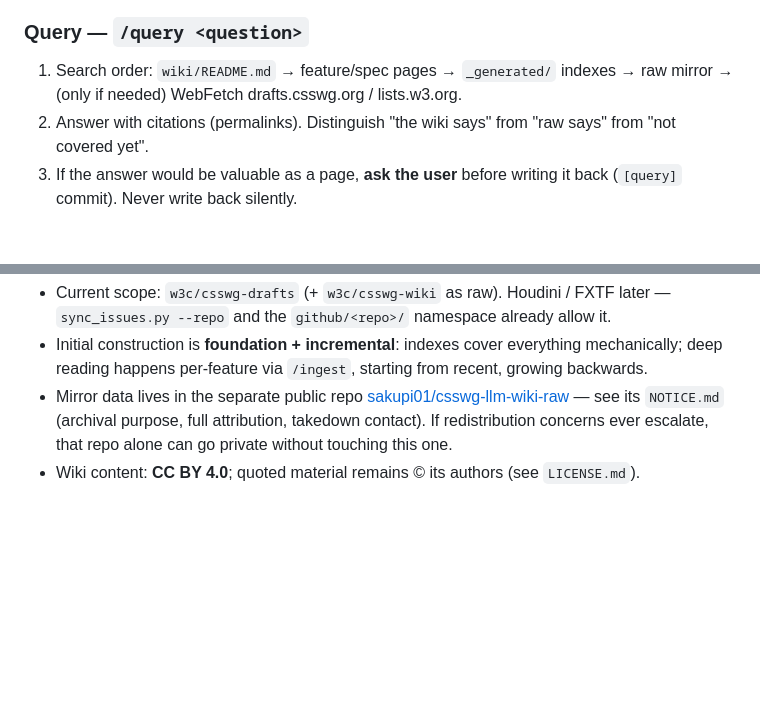
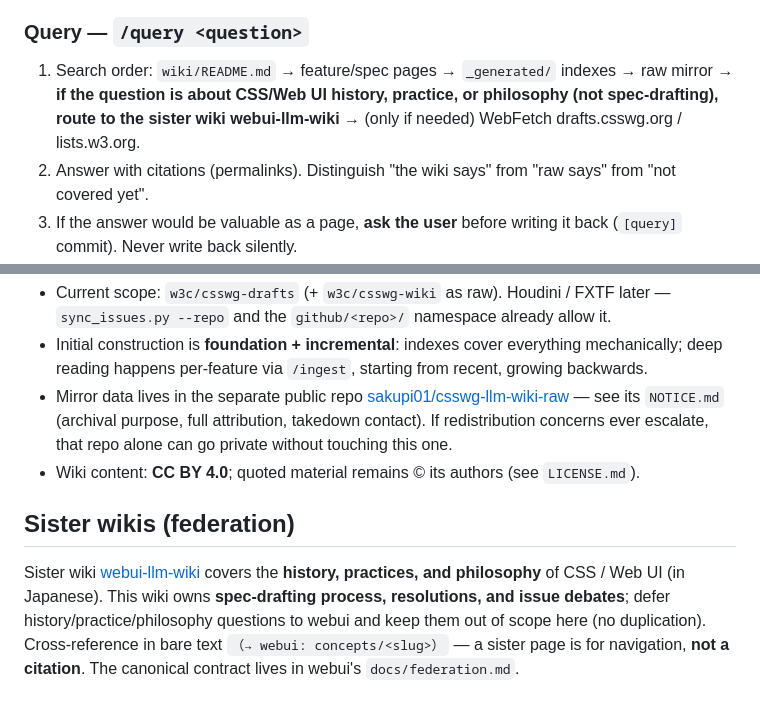
Before and after one commit to sakupi01/csswg-llm-wiki, a Markdown page: AGENTS.md, 2 parts joined by grey strips. GitHub-like rendering; blank space fills up the shorter version.

Commit message:
[wiki] add Sister wikis section: defer history/practice/philosophy to webui-llm-wiki

```diff
--- a/AGENTS.md
+++ b/AGENTS.md
@@ -326,7 +326,7 @@ Purpose: decide what deserves ingest next. Read-only on `raw/`; writes nothing b
 ### Query — `/query <question>`
 
 1. Search order: `wiki/README.md` → feature/spec pages → `_generated/` indexes → raw mirror →
-   (only if needed) WebFetch drafts.csswg.org / lists.w3.org.
+   **if the question is about CSS/Web UI history, practice, or philosophy (not spec-drafting), route to the sister wiki webui-llm-wiki** → (only if needed) WebFetch drafts.csswg.org / lists.w3.org.
 2. Answer with citations (permalinks). Distinguish "the wiki says" from "raw says" from
    "not covered yet".
 3. If the answer would be valuable as a page, **ask the user** before writing it back
@@ -514,3 +514,7 @@ Async resolutions (label `Async Resolution: *`) are also scanned.
   `NOTICE.md` (archival purpose, full attribution, takedown contact). If redistribution
   concerns ever escalate, that repo alone can go private without touching this one.
 - Wiki content: **CC BY 4.0**; quoted material remains © its authors (see `LICENSE.md`).
+
+## Sister wikis (federation)
+
+Sister wiki [webui-llm-wiki](https://github.com/sakupi01/webui-llm-wiki) covers the **history, practices, and philosophy** of CSS / Web UI (in Japanese). This wiki owns **spec-drafting process, resolutions, and issue debates**; defer history/practice/philosophy questions to webui and keep them out of scope here (no duplication). Cross-reference in bare text `（→ webui: concepts/<slug>）` — a sister page is for navigation, **not a citation**. The canonical contract lives in webui's `docs/federation.md`.
```
